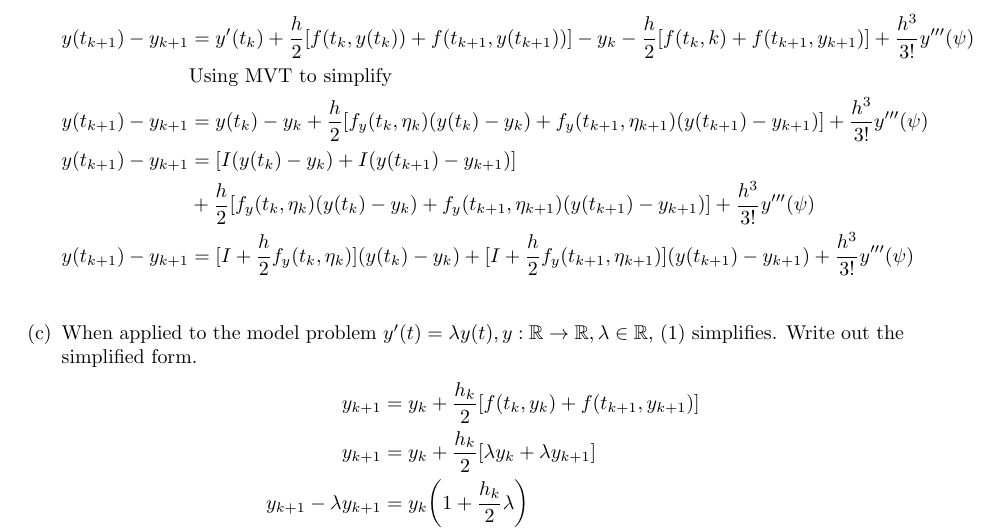
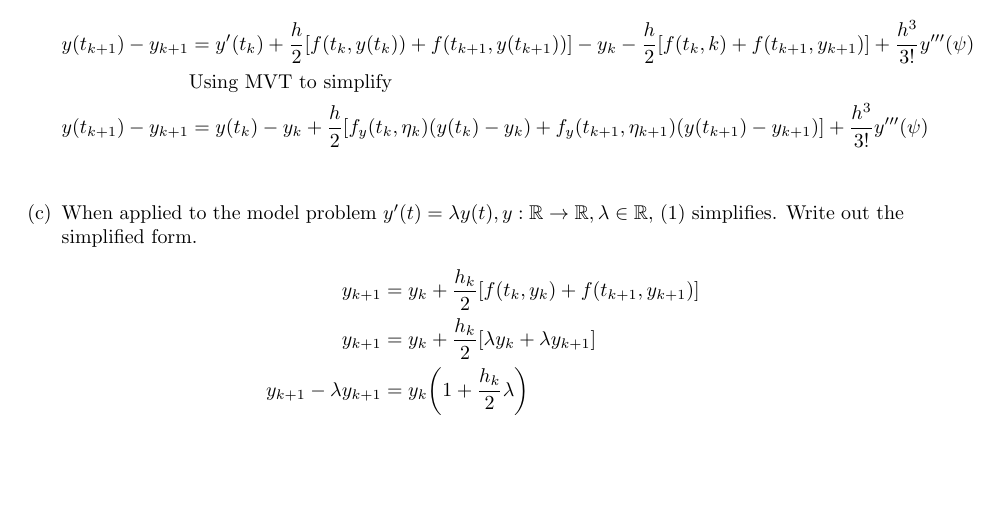
Before and after one commit to poonkeegan/school, a LaTeX document (cscd37/assgn3.tex): part of page 2 of 3, cut so that both start at the same text, the shorter picture padded with empty space. Compiled offline with pdfLaTeX.

Commit message:
Fri Apr  6 18:37:34 EDT 2018

```diff
--- a/cscd37/assgn3.tex
+++ b/cscd37/assgn3.tex
@@ -181,16 +181,6 @@ poonkeeg\\
                     [f_y (t_k, \eta_k)(y(t_k) - y_k)
                     + f_y (t_{k+1}, \eta_{k+1})(y(t_{k+1}) - y_{k+1})]
                     + \frac{h^3}{3!}y'''(\psi) \\
-                    y(t_{k+1}) - y_{k+1} &=
-                    [I(y(t_k) - y_k) + I(y(t_{k+1}) - y_{k+1})] \\
-                    & + \frac{h}{2}
-                    [f_y (t_k, \eta_k)(y(t_k) - y_k)
-                    + f_y (t_{k+1}, \eta_{k+1})(y(t_{k+1}) - y_{k+1})]
-                    + \frac{h^3}{3!}y'''(\psi) \\
-                    y(t_{k+1}) - y_{k+1} &=
-                    [I + \frac{h}{2}f_y (t_k, \eta_k)](y(t_k) - y_k)
-                    + [I + \frac{h}{2}f_y (t_{k+1}, \eta_{k+1})](y(t_{k+1})
-                    - y_{k+1}) + \frac{h^3}{3!}y'''(\psi) \\
                 \end{align*}
             \item When applied to the model problem $y'(t) = \lambda y(t),
                 y: \mathbb{R} \rightarrow \mathbb{R}, \lambda \in
```
Also changed, not shown: cscd37/assgn3.pdf.
